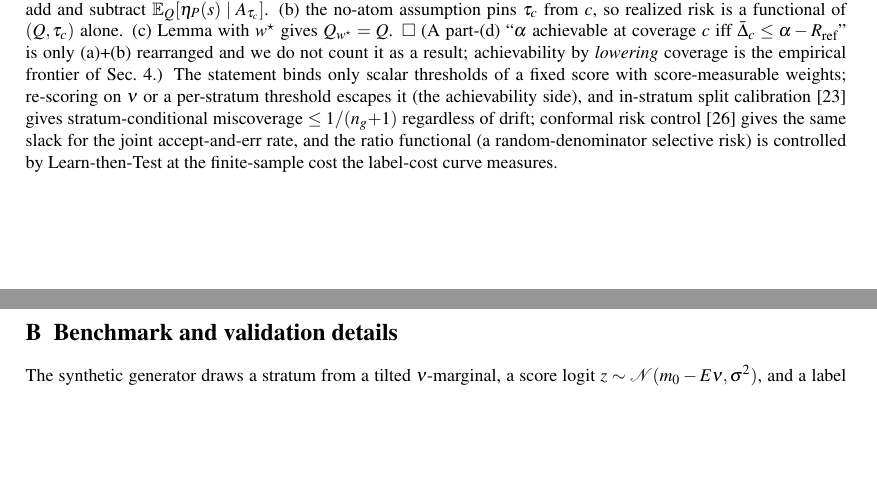
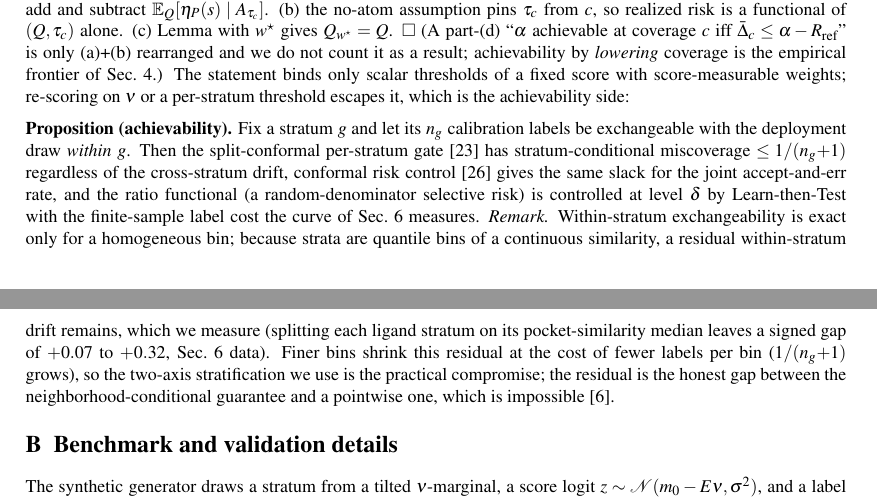
Before and after one commit to rikhinkavuru/foldgate, a LaTeX paper (paper/foldgate_journal.tex): two parts of pages 17 and 18 of 18, joined at a grey line, cut so that both start at the same text, the shorter picture padded with empty space. Compiled offline with pdfLaTeX.

Commit message:
theory: numbered achievability proposition + within-stratum-exchangeability binning caveat (B1)
Co-Authored-By: Claude Opus 4.8 (1M context) <noreply@anthropic.com>

```diff
--- a/paper/foldgate_journal.tex
+++ b/paper/foldgate_journal.tex
@@ -957,11 +957,20 @@ $Q_{w^\star}=Q$. $\square$ (A part-(d) ``$\alpha$ achievable at coverage $c$ iff
 R_{\mathrm{ref}}$'' is only (a)+(b) rearranged and we do not count it as a result; achievability by
 \emph{lowering} coverage is the empirical frontier of Sec.~\ref{sec:frontier}.) The statement binds only
 scalar thresholds of a fixed score with score-measurable weights; re-scoring on $\nu$ or a per-stratum
-threshold escapes it (the achievability side), and in-stratum split calibration~\citep{vovk2005} gives
-stratum-conditional miscoverage $\le 1/(n_g{+}1)$ regardless of drift; conformal risk
+threshold escapes it, which is the achievability side:
+
+\textbf{Proposition (achievability).} Fix a stratum $g$ and let its $n_g$ calibration labels be exchangeable
+with the deployment draw \emph{within} $g$. Then the split-conformal per-stratum gate~\citep{vovk2005} has
+stratum-conditional miscoverage $\le 1/(n_g{+}1)$ regardless of the cross-stratum drift, conformal risk
 control~\citep{angelopoulos2024crc} gives the same slack for the joint accept-and-err rate, and the ratio
-functional (a random-denominator selective risk) is controlled by Learn-then-Test at the finite-sample cost
-the label-cost curve measures.
+functional (a random-denominator selective risk) is controlled at level $\delta$ by Learn-then-Test with the
+finite-sample label cost the curve of Sec.~\ref{sec:repair} measures. \emph{Remark.} Within-stratum
+exchangeability is exact only for a homogeneous bin; because strata are quantile bins of a continuous
+similarity, a residual within-stratum drift remains, which we measure (splitting each ligand stratum on its
+pocket-similarity median leaves a signed gap of $+0.07$ to $+0.32$, Sec.~\ref{sec:repair} data). Finer bins
+shrink this residual at the cost of fewer labels per bin ($1/(n_g{+}1)$ grows), so the two-axis stratification
+we use is the practical compromise; the residual is the honest gap between the neighborhood-conditional
+guarantee and a pointwise one, which is impossible~\citep{barber2021limits}.
 
 \section{Benchmark and validation details}\label{app:bench}
 \small The synthetic generator draws a stratum from a tilted $\nu$-marginal, a score logit
```
Also changed, not shown: paper/foldgate_journal.pdf.
